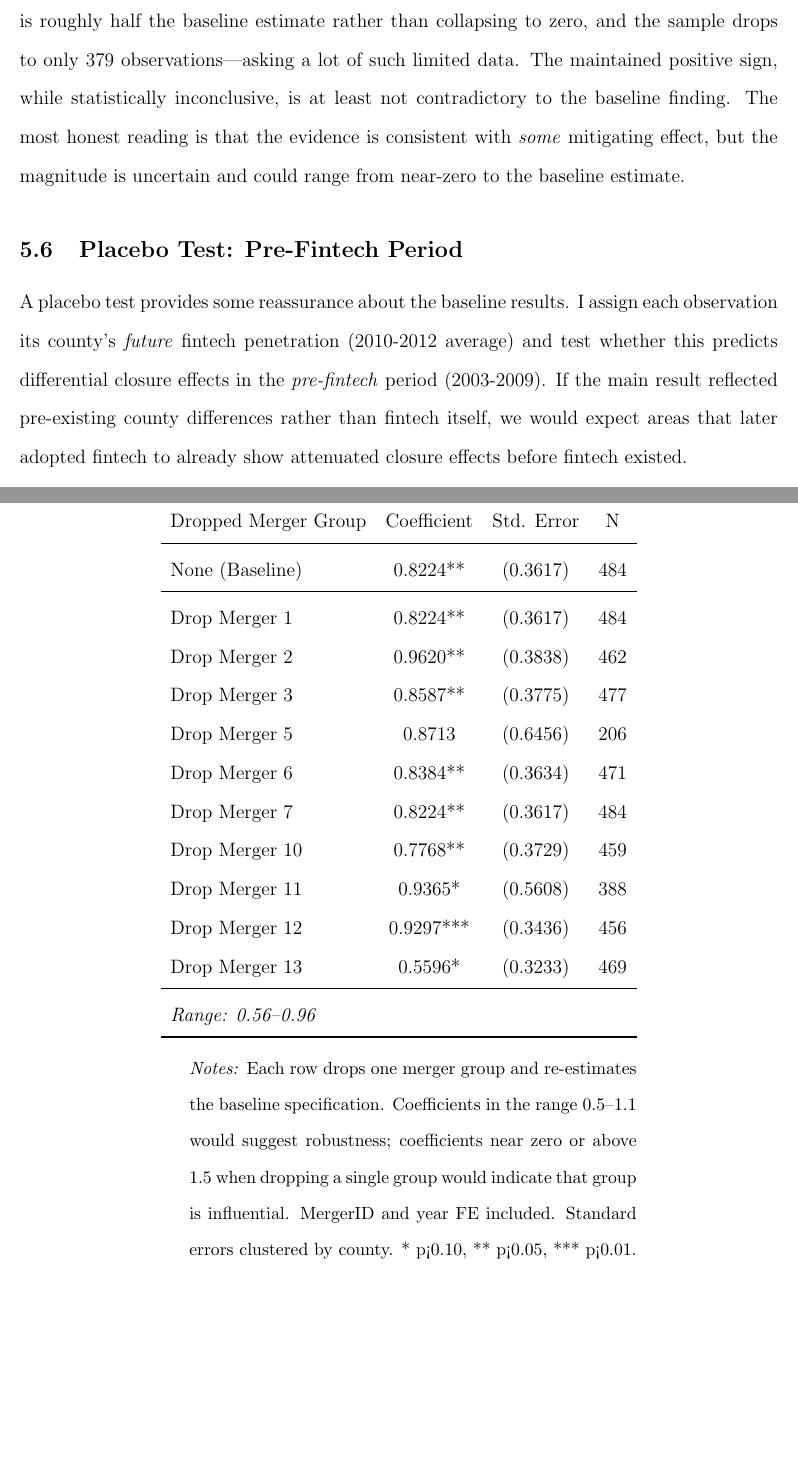
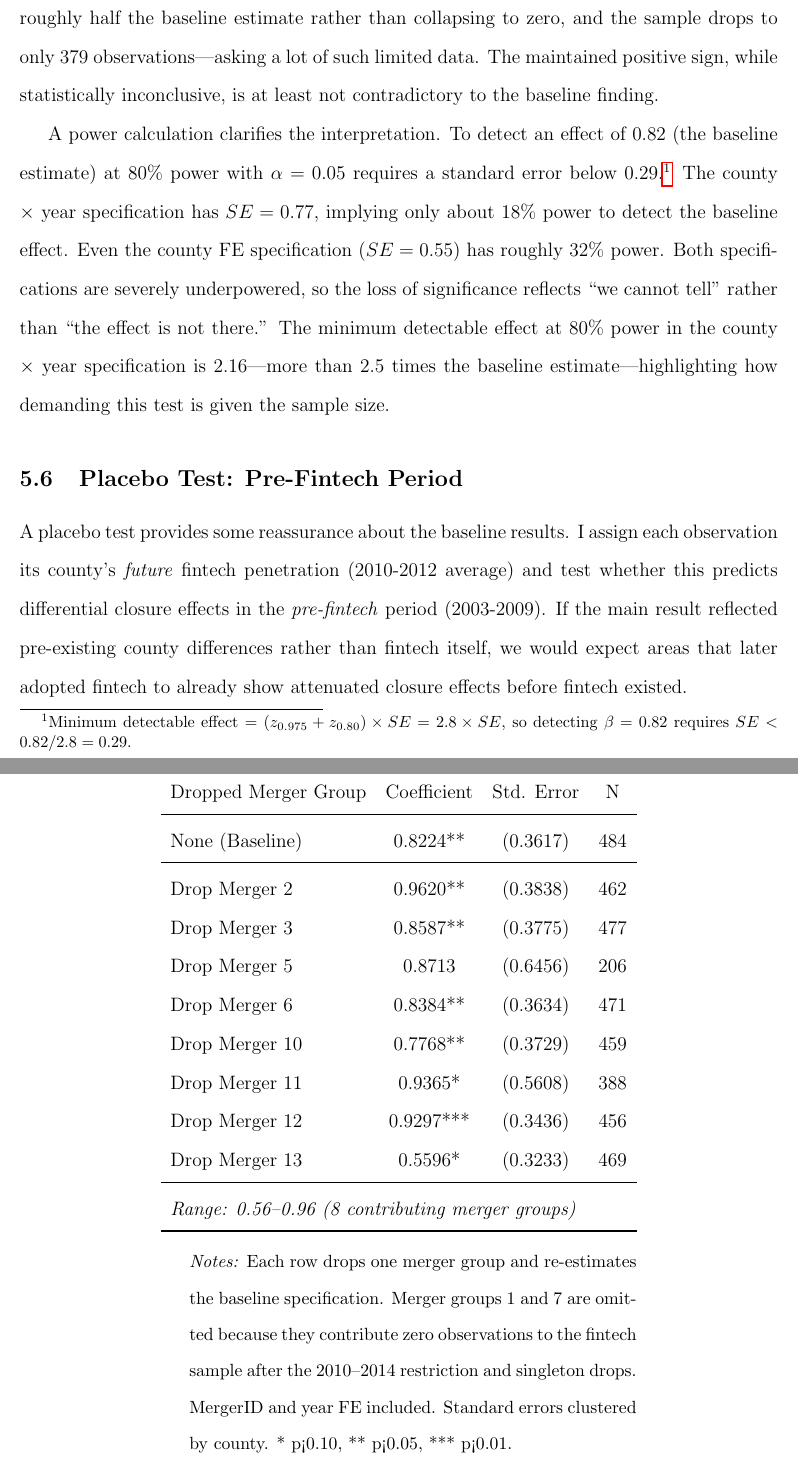
Before and after one commit to alina-malkova/fintech, a LaTeX paper (Paper/paper_draft.tex): two parts of pages 15 and 18 of 28, joined at a grey line, cut so that both start at the same text, the shorter picture padded with empty space. Compiled offline with pdfLaTeX.

Commit message:
Address reviewer feedback on consistency and power
- Fix "develops hypotheses" → "develops empirical questions" (line 58)
- Fix "individual fixed effects" → "merger-group-level unobservables" (line 102)
- Remove redundant Mergers 1 and 7 from leave-one-out table (zero contribution)
- Add power calculation discussion: county×year spec has only 18% power to
  detect baseline effect, county FE has 32% power. MDE at 80% power is 2.16,
  over 2.5x the baseline estimate. Loss of significance = "cannot tell" not
  "effect not there"

Co-Authored-By: Claude Opus 4.5 <noreply@anthropic.com>

```diff
--- a/Paper/paper_draft.tex
+++ b/Paper/paper_draft.tex
@@ -229,7 +229,9 @@ A key concern with the main results is that fintech penetration is not randomly
 
 Table \ref{tab:robust} presents robustness checks addressing this concern. Column 1 reproduces the baseline specification. Column 2 adds county fixed effects, controlling for time-invariant county heterogeneity. The closure-fintech interaction coefficient drops from 0.82 to 0.28 and loses statistical significance. Column 3 includes county $\times$ year fixed effects, the most demanding specification that absorbs all county-level time variation. The interaction coefficient is 0.46 but remains insignificant.
 
-These results suggest caution in interpreting the main findings. However, the pattern is not unambiguously negative. The coefficient in the county $\times$ year specification (0.46) is roughly half the baseline estimate rather than collapsing to zero, and the sample drops to only 379 observations---asking a lot of such limited data. The maintained positive sign, while statistically inconclusive, is at least not contradictory to the baseline finding. The most honest reading is that the evidence is consistent with \textit{some} mitigating effect, but the magnitude is uncertain and could range from near-zero to the baseline estimate.
+These results suggest caution in interpreting the main findings. However, the pattern is not unambiguously negative. The coefficient in the county $\times$ year specification (0.46) is roughly half the baseline estimate rather than collapsing to zero, and the sample drops to only 379 observations---asking a lot of such limited data. The maintained positive sign, while statistically inconclusive, is at least not contradictory to the baseline finding.
+
+A power calculation clarifies the interpretation. To detect an effect of 0.82 (the baseline estimate) at 80\% power with $\alpha = 0.05$ requires a standard error below 0.29.\footnote{Minimum detectable effect = $(z_{0.975} + z_{0.80}) \times SE = 2.8 \times SE$, so detecting $\beta = 0.82$ requires $SE < 0.82/2.8 = 0.29$.} The county $\times$ year specification has $SE = 0.77$, implying only about 18\% power to detect the baseline effect. Even the county FE specification ($SE = 0.55$) has roughly 32\% power. Both specifications are severely underpowered, so the loss of significance reflects ``we cannot tell'' rather than ``the effect is not there.'' The minimum detectable effect at 80\% power in the county $\times$ year specification is 2.16---more than 2.5 times the baseline estimate---highlighting how demanding this test is given the sample size.
 
 \subsection{Placebo Test: Pre-Fintech Period}
 
@@ -286,23 +288,21 @@ Dropped Merger Group & Coefficient & Std. Error & N \\
 \midrule
 None (Baseline) & 0.8224** & (0.3617) & 484 \\
 \midrule
-Drop Merger 1 & 0.8224** & (0.3617) & 484 \\
 Drop Merger 2 & 0.9620** & (0.3838) & 462 \\
 Drop Merger 3 & 0.8587** & (0.3775) & 477 \\
 Drop Merger 5 & 0.8713 & (0.6456) & 206 \\
 Drop Merger 6 & 0.8384** & (0.3634) & 471 \\
-Drop Merger 7 & 0.8224** & (0.3617) & 484 \\
 Drop Merger 10 & 0.7768** & (0.3729) & 459 \\
 Drop Merger 11 & 0.9365* & (0.5608) & 388 \\
 Drop Merger 12 & 0.9297*** & (0.3436) & 456 \\
 Drop Merger 13 & 0.5596* & (0.3233) & 469 \\
 \midrule
-\multicolumn{4}{l}{\textit{Range: 0.56--0.96}} \\
+\multicolumn{4}{l}{\textit{Range: 0.56--0.96 (8 contributing merger groups)}} \\
 \bottomrule
 \end{tabular}
 \begin{tablenotes}
 \small
-\item \textit{Notes:} Each row drops one merger group and re-estimates the baseline specification. Coefficients in the range 0.5--1.1 would suggest robustness; coefficients near zero or above 1.5 when dropping a single group would indicate that group is influential. MergerID and year FE included. Standard errors clustered by county. * p<0.10, ** p<0.05, *** p<0.01.
+\item \textit{Notes:} Each row drops one merger group and re-estimates the baseline specification. Merger groups 1 and 7 are omitted because they contribute zero observations to the fintech sample after the 2010--2014 restriction and singleton drops. MergerID and year FE included. Standard errors clustered by county. * p<0.10, ** p<0.05, *** p<0.01.
 \end{tablenotes}
 \end{threeparttable}
 \end{table}
```
Also changed, not shown: Paper/paper_draft.pdf, Paper/paper_draft.tex (4 more changed lines).
